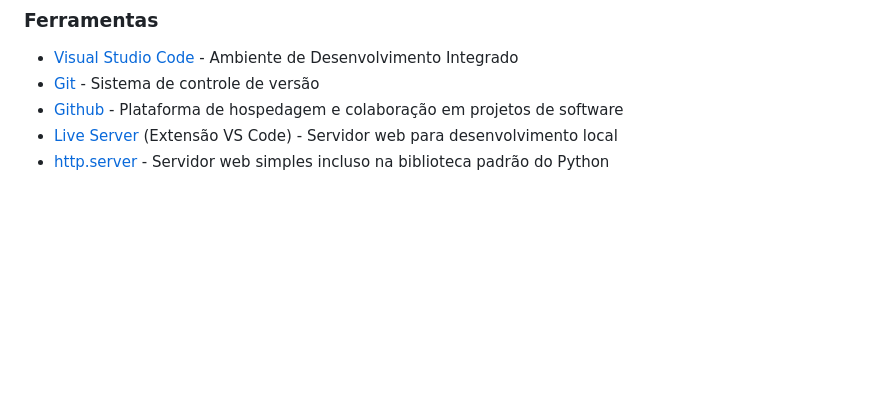
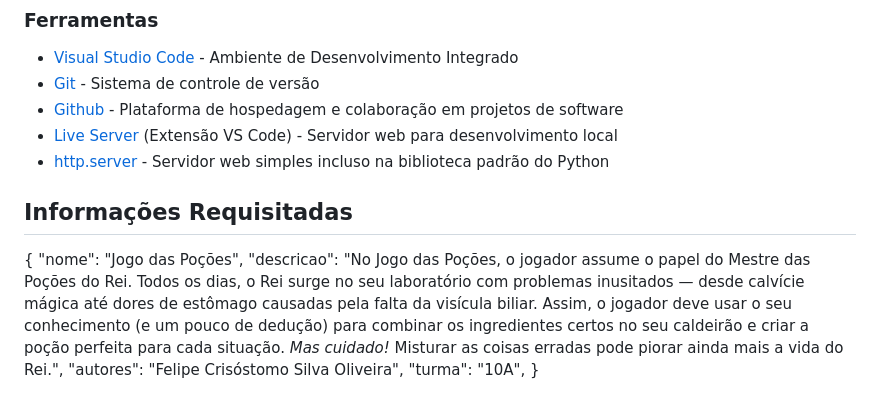
Before and after one commit to Nobulipster/jogo-das-pocoes, a Markdown page: README.md, the part around the change. Rendered like a GitHub page; blank space fills up the shorter version.

Commit message:
Add atualizado readme

```diff
--- a/README.md
+++ b/README.md
@@ -55,3 +55,12 @@ A seguir estão listados os principais recursos empregados no desenvolvimento de
 * [Github](https://github.com/) - Plataforma de hospedagem e colaboração em projetos de software
 * [Live Server](https://marketplace.visualstudio.com/items?itemName=ritwickdey.LiveServer) (Extensão VS Code) - Servidor web para desenvolvimento local
 * [http.server](https://docs.python.org/3/library/http.server.html) - Servidor web simples incluso na biblioteca padrão do Python
+
+## Informações Requisitadas
+
+{
+"nome": "Jogo das Poções",
+"descricao": "No Jogo das Poções, o jogador assume o papel do Mestre das Poções do Rei. Todos os dias, o Rei surge no seu laboratório com problemas inusitados — desde calvície mágica até dores de estômago causadas pela falta da visícula biliar. Assim, o jogador deve usar o seu conhecimento (e um pouco de dedução) para combinar os ingredientes certos no seu caldeirão e criar a poção perfeita para cada situação. *Mas cuidado!* Misturar as coisas erradas pode piorar ainda mais a vida do Rei.",
+"autores": "Felipe Crisóstomo Silva Oliveira",
+"turma": "10A",
+}
```
